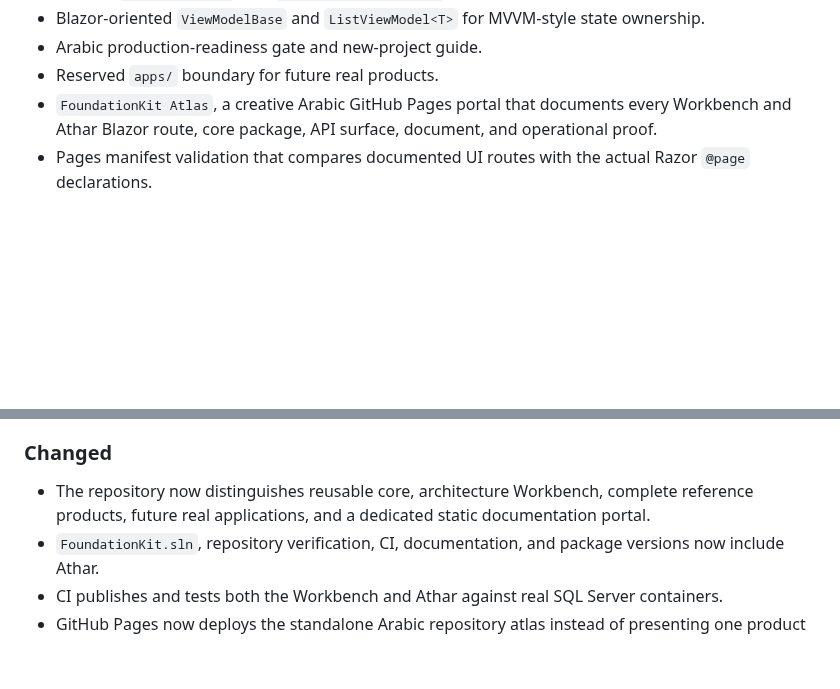
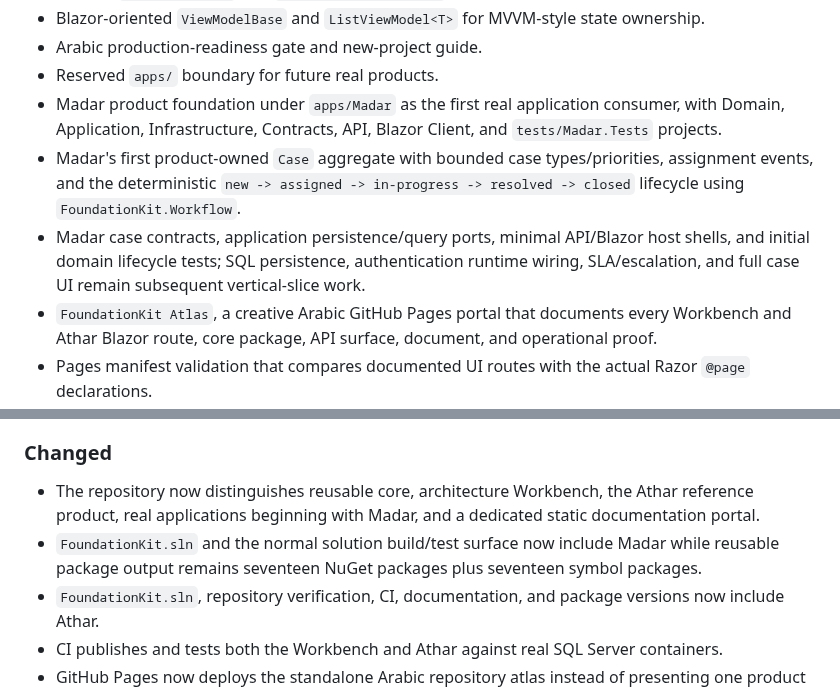
Before and after one commit to a2sn2/entertainment-api-docs, a Markdown page: CHANGELOG.md, 2 parts joined by grey strips. Rendered like a GitHub page; blank space fills up the shorter version.

Commit message:
Record Madar product foundation

```diff
--- a/CHANGELOG.md
+++ b/CHANGELOG.md
@@ -21,6 +21,9 @@ All notable repository and package changes are documented here.
 - Blazor-oriented `ViewModelBase` and `ListViewModel<T>` for MVVM-style state ownership.
 - Arabic production-readiness gate and new-project guide.
 - Reserved `apps/` boundary for future real products.
+- Madar product foundation under `apps/Madar` as the first real application consumer, with Domain, Application, Infrastructure, Contracts, API, Blazor Client, and `tests/Madar.Tests` projects.
+- Madar's first product-owned `Case` aggregate with bounded case types/priorities, assignment events, and the deterministic `new -> assigned -> in-progress -> resolved -> closed` lifecycle using `FoundationKit.Workflow`.
+- Madar case contracts, application persistence/query ports, minimal API/Blazor host shells, and initial domain lifecycle tests; SQL persistence, authentication runtime wiring, SLA/escalation, and full case UI remain subsequent vertical-slice work.
 - `FoundationKit Atlas`, a creative Arabic GitHub Pages portal that documents every Workbench and Athar Blazor route, core package, API surface, document, and operational proof.
 - Pages manifest validation that compares documented UI routes with the actual Razor `@page` declarations.
 - Detailed Arabic Visual Studio 2026 guide for SQL Server, User Secrets, startup projects, user/admin workflows, and troubleshooting.
@@ -55,7 +58,8 @@ All notable repository and package changes are documented here.
 
 ### Changed
 
-- The repository now distinguishes reusable core, architecture Workbench, complete reference products, future real applications, and a dedicated static documentation portal.
+- The repository now distinguishes reusable core, architecture Workbench, the Athar reference product, real applications beginning with Madar, and a dedicated static documentation portal.
+- `FoundationKit.sln` and the normal solution build/test surface now include Madar while reusable package output remains seventeen NuGet packages plus seventeen symbol packages.
 - `FoundationKit.sln`, repository verification, CI, documentation, and package versions now include Athar.
 - CI publishes and tests both the Workbench and Athar against real SQL Server containers.
 - GitHub Pages now deploys the standalone Arabic repository atlas instead of presenting one product client as the entire repository.
```
